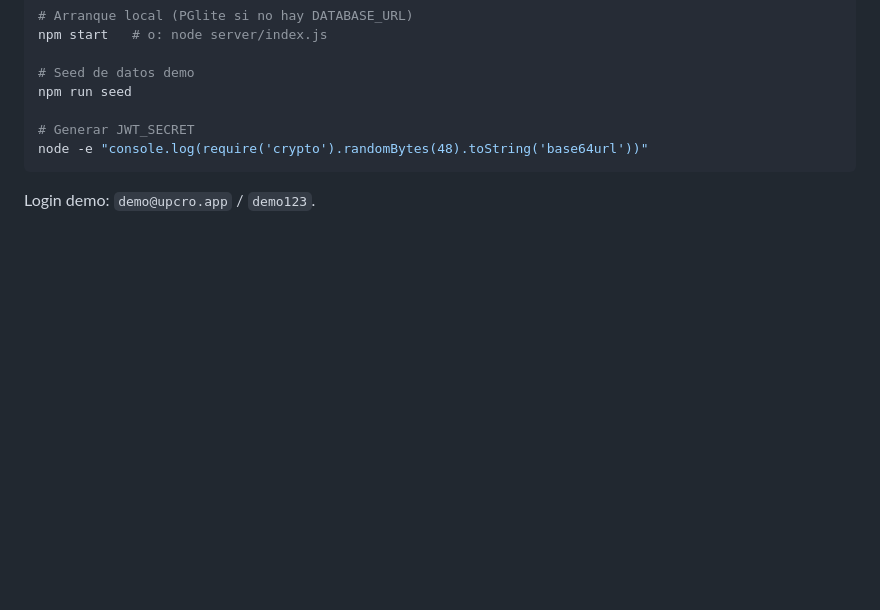
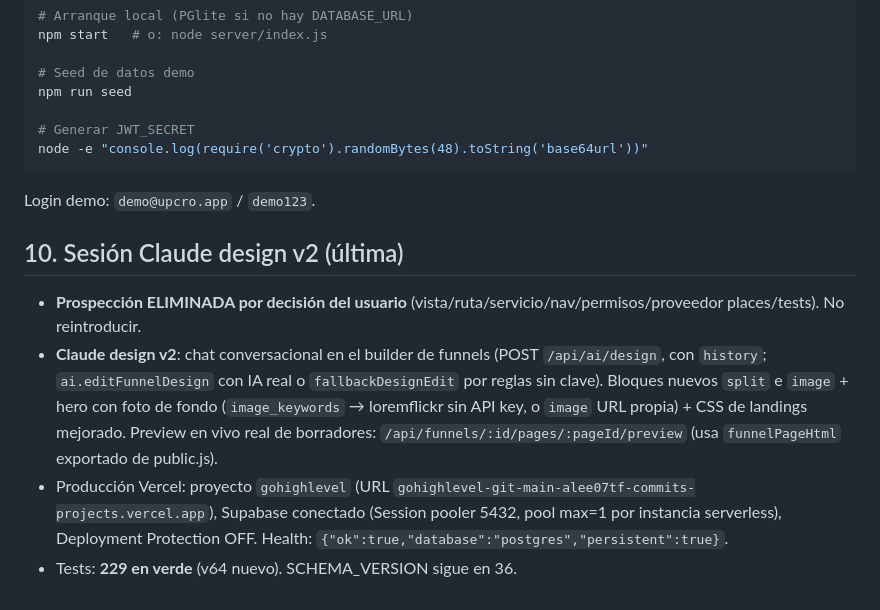
Before and after one commit to alee07tf-commits/Gohighlevel-, a Markdown page: ESTADO_PROYECTO.md, the part around the change. Rendered like a GitHub page; blank space fills up the shorter version.

Commit message:
docs: memoria — Claude design v2, prospección eliminada, producción OK

````diff
--- a/ESTADO_PROYECTO.md
+++ b/ESTADO_PROYECTO.md
@@ -190,3 +190,9 @@ node -e "console.log(require('crypto').randomBytes(48).toString('base64url'))"
 ```
 
 Login demo: `demo@upcro.app` / `demo123`.
+
+## 10. Sesión Claude design v2 (última)
+- **Prospección ELIMINADA por decisión del usuario** (vista/ruta/servicio/nav/permisos/proveedor places/tests). No reintroducir.
+- **Claude design v2**: chat conversacional en el builder de funnels (POST `/api/ai/design`, con `history`; `ai.editFunnelDesign` con IA real o `fallbackDesignEdit` por reglas sin clave). Bloques nuevos `split` e `image` + hero con foto de fondo (`image_keywords` → loremflickr sin API key, o `image` URL propia) + CSS de landings mejorado. Preview en vivo real de borradores: `/api/funnels/:id/pages/:pageId/preview` (usa `funnelPageHtml` exportado de public.js).
+- Producción Vercel: proyecto `gohighlevel` (URL `gohighlevel-git-main-alee07tf-commits-projects.vercel.app`), Supabase conectado (Session pooler 5432, pool max=1 por instancia serverless), Deployment Protection OFF. Health: `{"ok":true,"database":"postgres","persistent":true}`.
+- Tests: **229 en verde** (v64 nuevo). SCHEMA_VERSION sigue en 36.
````
